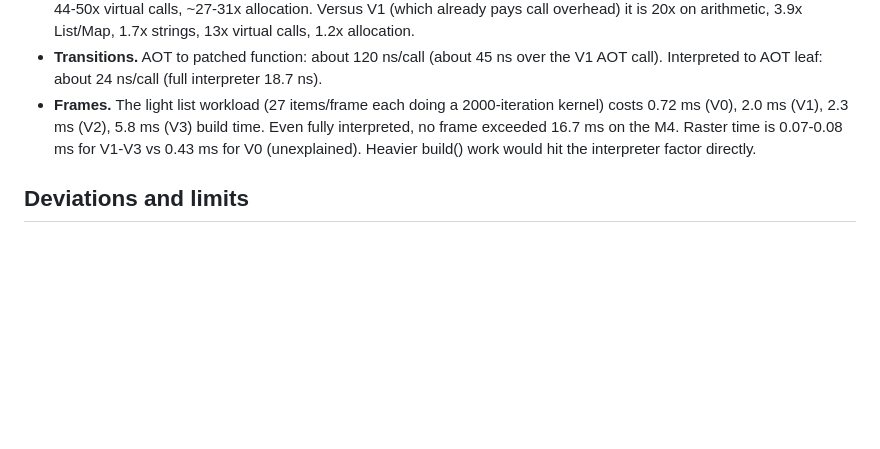
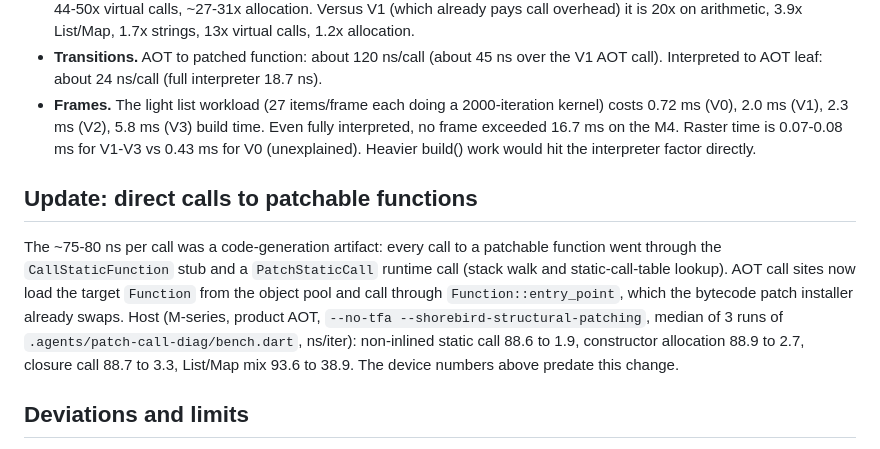
Before and after one commit to tony-cloud/shorebird-workspace, a Markdown page: docs/PATCH_PERFORMANCE.md, the part around the change. Rendered like a GitHub page; blank space fills up the shorter version.

Commit message:
Bump dart-sdk: call patchable functions directly through Function::entry_point
Pulls in the AOT direct-call fix for patchable targets and the dart: closed-class
annotator change, and records the host measurement in docs/PATCH_PERFORMANCE.md.

```diff
--- a/docs/PATCH_PERFORMANCE.md
+++ b/docs/PATCH_PERFORMANCE.md
@@ -48,6 +48,18 @@ median over runs of per-run median / p90. Ratio is to V0.
   for V1-V3 vs 0.43 ms for V0 (unexplained). Heavier build() work would hit the
   interpreter factor directly.
 
+## Update: direct calls to patchable functions
+
+The ~75-80 ns per call was a code-generation artifact: every call to a patchable
+function went through the `CallStaticFunction` stub and a `PatchStaticCall` runtime
+call (stack walk and static-call-table lookup). AOT call sites now load the target
+`Function` from the object pool and call through `Function::entry_point`, which
+the bytecode patch installer already swaps. Host (M-series, product AOT,
+`--no-tfa --shorebird-structural-patching`, median of 3 runs of
+`.agents/patch-call-diag/bench.dart`, ns/iter): non-inlined static call 88.6 to
+1.9, constructor allocation 88.9 to 2.7, closure call 88.7 to 3.3, List/Map mix
+93.6 to 38.9. The device numbers above predate this change.
+
 ## Deviations and limits
 
 - The default `interpreter-body` release was built but its patch was rejected on
```
